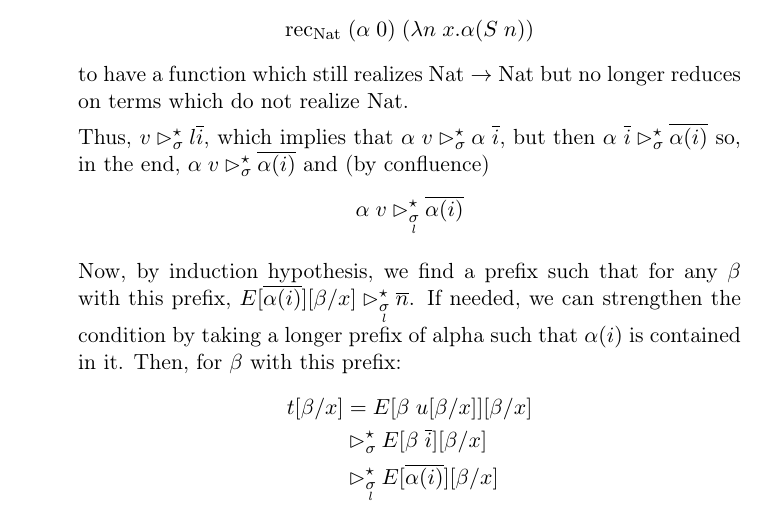
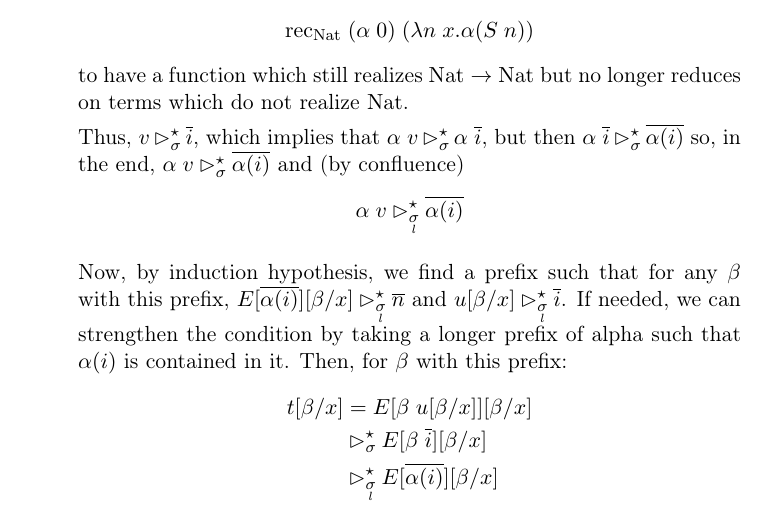
Before and after one commit to Zellytog/Fan-Theorem, a LaTeX document (main.tex, which reads FT.tex): part of page 11 of 12, cut so that both start at the same text. Compiled offline with pdfLaTeX.

Commit message:
Petit ajout pour rendre la preuve de continuité plus convaincante.

```diff
--- a/FT.tex
+++ b/FT.tex
@@ -25,11 +25,11 @@ Before proving that $\FT$ is realized, a continuity lemma is needed.
     \[\rec_{\Nat}\;(\alpha\;0)\;(\lambda n\;x. \alpha(S\;n))\]
     to have a function which still realizes $\Nat \to \Nat$ but no longer reduces on terms which do not realize $\Nat$.
 
-    Thus, $v \redERT l \overline i$, which implies that $\alpha\;v \redERT \alpha \;\overline i$, but then $\alpha\;\overline i \redERT \overline{\alpha(i)}$ so, in the end,
+    Thus, $v \redERT \overline i$, which implies that $\alpha\;v \redERT \alpha \;\overline i$, but then $\alpha\;\overline i \redERT \overline{\alpha(i)}$ so, in the end,
     $\alpha\;v \redERT \overline{\alpha(i)}$ and (by confluence)
     \[\alpha\;v \stratETP l \overline{\alpha(i)}\]
 
-    Now, by induction hypothesis, we find a prefix such that for any $\beta$ with this prefix, $E[\overline{\alpha(i)}][\beta/x] \stratETP l \overline n$. If needed, we can strengthen the condition by taking a longer prefix of alpha such that $\alpha(i)$ is contained in it. Then, for $\beta$ with this prefix:
+    Now, by induction hypothesis, we find a prefix such that for any $\beta$ with this prefix, $E[\overline{\alpha(i)}][\beta/x] \stratETP l \overline n$ and $u[\beta/x] \stratETP l \overline i$. If needed, we can strengthen the condition by taking a longer prefix of alpha such that $\alpha(i)$ is contained in it. Then, for $\beta$ with this prefix:
     \begin{align*}
       t[\beta/x] &= E[\beta\;u[\beta/x]][\beta/x] \\
       &\redERT E[\beta\;\overline i][\beta/x] \\
```
